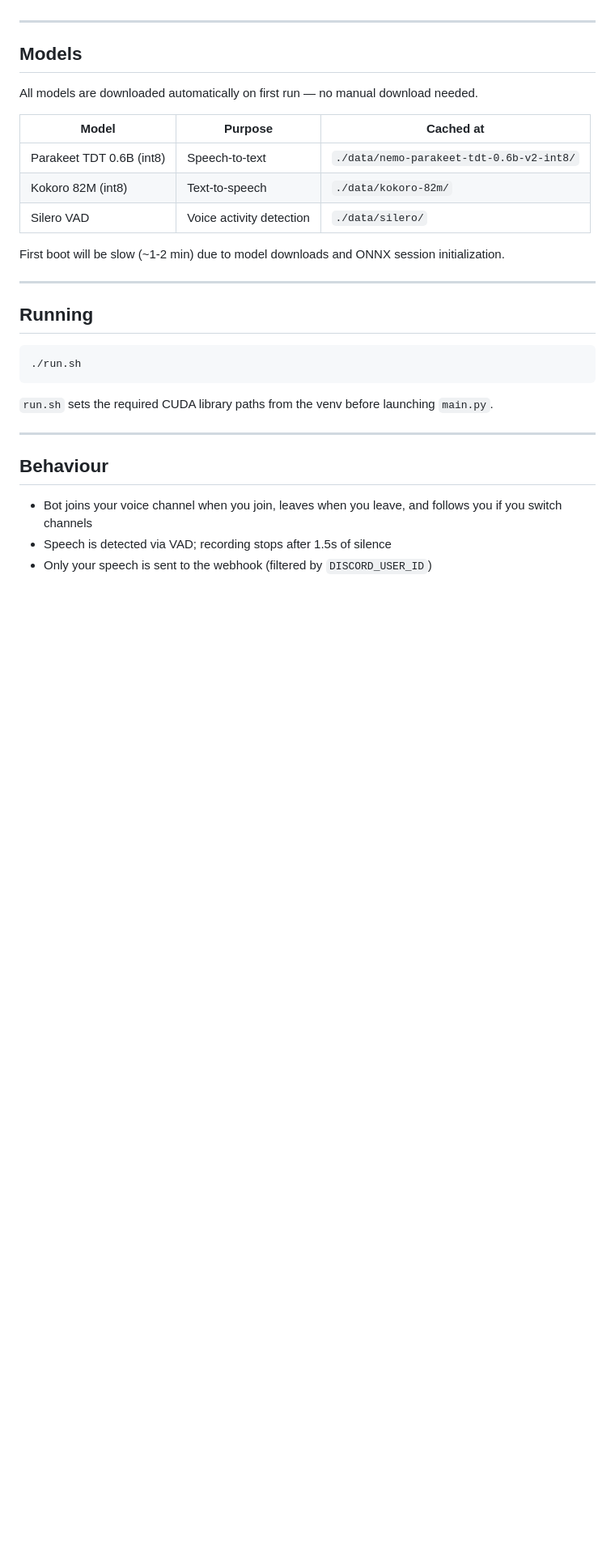
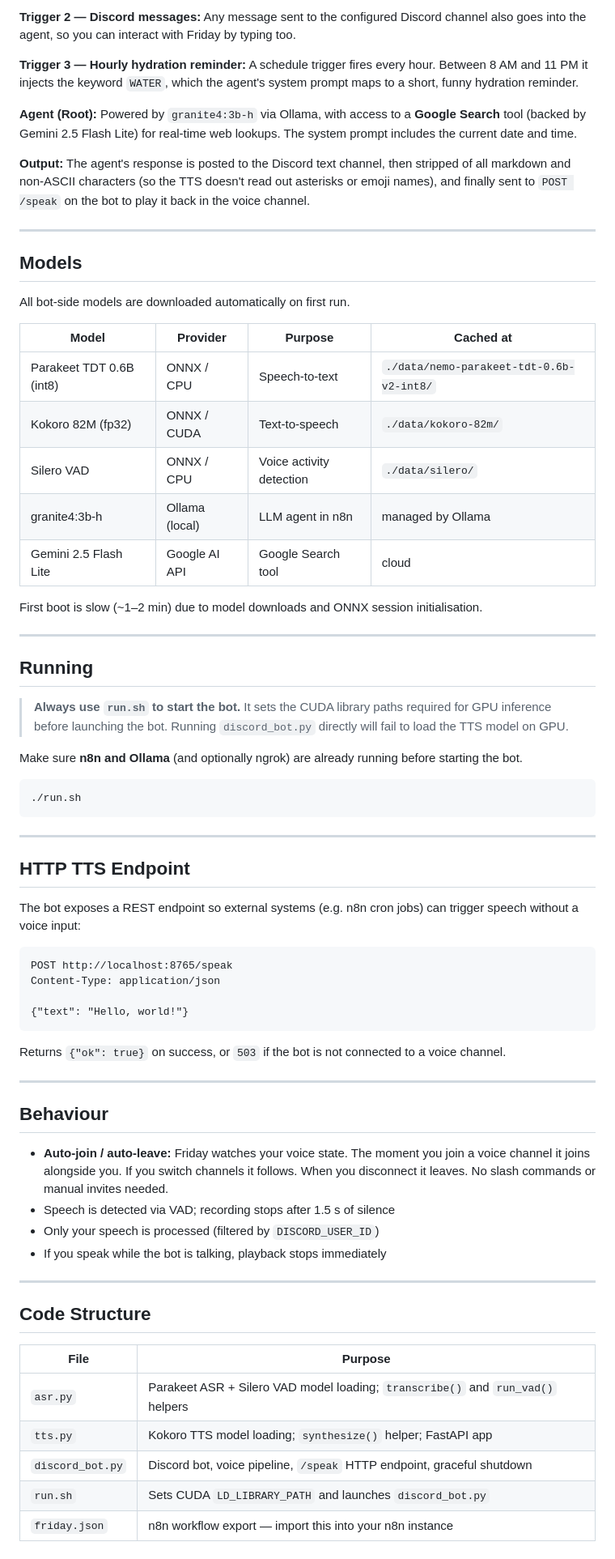
Before and after one commit to apurvaumredkar/friday, a Markdown page: README.md, the part around one of its changes. Shown at 81% size. Drawn GitHub-style; blank space fills up the shorter version.

````diff
--- a/README.md
+++ b/README.md
@@ -77,32 +113,71 @@ Import `friday.json` into n8n:
+**Trigger 2 — Discord messages:** Any message sent to the configured Discord channel also goes into the agent, so you can interact with Friday by typing too.
+
+**Trigger 3 — Hourly hydration reminder:** A schedule trigger fires every hour. Between 8 AM and 11 PM it injects the keyword `WATER`, which the agent's system prompt maps to a short, funny hydration reminder.
+
+**Agent (Root):** Powered by `granite4:3b-h` via Ollama, with access to a **Google Search** tool (backed by Gemini 2.5 Flash Lite) for real-time web lookups. The system prompt includes the current date and time.
+
+**Output:** The agent's response is posted to the Discord text channel, then stripped of all markdown and non-ASCII characters (so the TTS doesn't read out asterisks or emoji names), and finally sent to `POST /speak` on the bot to play it back in the voice channel.
 
 ---
 
 ## Models
 
-All models are downloaded automatically on first run — no manual download needed.
+All bot-side models are downloaded automatically on first run.
 
-| Model | Purpose | Cached at |
-|---|---|---|
-| Parakeet TDT 0.6B (int8) | Speech-to-text | `./data/nemo-parakeet-tdt-0.6b-v2-int8/` |
-| Kokoro 82M (int8) | Text-to-speech | `./data/kokoro-82m/` |
-| Silero VAD | Voice activity detection | `./data/silero/` |
+| Model | Provider | Purpose | Cached at |
+|---|---|---|---|
+| Parakeet TDT 0.6B (int8) | ONNX / CPU | Speech-to-text | `./data/nemo-parakeet-tdt-0.6b-v2-int8/` |
+| Kokoro 82M (fp32) | ONNX / CUDA | Text-to-speech | `./data/kokoro-82m/` |
+| Silero VAD | ONNX / CPU | Voice activity detection | `./data/silero/` |
+| granite4:3b-h | Ollama (local) | LLM agent in n8n | managed by Ollama |
+| Gemini 2.5 Flash Lite | Google AI API | Google Search tool | cloud |
 
-First boot will be slow (~1-2 min) due to model downloads and ONNX session initialization.
+First boot is slow (~1–2 min) due to model downloads and ONNX session initialisation.
 
 ---
 
 ## Running
 
+> **Always use `run.sh` to start the bot.** It sets the CUDA library paths required for GPU inference before launching the bot. Running `discord_bot.py` directly will fail to load the TTS model on GPU.
+
+Make sure **n8n and Ollama** (and optionally ngrok) are already running before starting the bot.
+
 ```bash
 ./run.sh
 ```
 
-`run.sh` sets the required CUDA library paths from the venv before launching `main.py`.
+---
+
+## HTTP TTS Endpoint
+
+The bot exposes a REST endpoint so external systems (e.g. n8n cron jobs) can trigger speech without a voice input:
+
+```
+POST http://localhost:8765/speak
+Content-Type: application/json
+
+{"text": "Hello, world!"}
+```
+
+Returns `{"ok": true}` on success, or `503` if the bot is not connected to a voice channel.
 
 ---
 
 ## Behaviour
 
-- Bot joins your voice channel when you join, leaves when you leave, and follows you if you switch channels
-- Speech is detected via VAD; recording stops after 1.5s of silence
-- Only your speech is sent to the webhook (filtered by `DISCORD_USER_ID`)
+- **Auto-join / auto-leave:** Friday watches your voice state. The moment you join a voice channel it joins alongside you. If you switch channels it follows. When you disconnect it leaves. No slash commands or manual invites needed.
+- Speech is detected via VAD; recording stops after 1.5 s of silence
+- Only your speech is processed (filtered by `DISCORD_USER_ID`)
+- If you speak while the bot is talking, playback stops immediately
+
+---
+
+## Code Structure
+
+| File | Purpose |
+|---|---|
+| `asr.py` | Parakeet ASR + Silero VAD model loading; `transcribe()` and `run_vad()` helpers |
+| `tts.py` | Kokoro TTS model loading; `synthesize()` helper; FastAPI app |
+| `discord_bot.py` | Discord bot, voice pipeline, `/speak` HTTP endpoint, graceful shutdown |
+| `run.sh` | Sets CUDA `LD_LIBRARY_PATH` and launches `discord_bot.py` |
+| `friday.json` | n8n workflow export — import this into your n8n instance |
````
Also changed, not shown: other parts of README.md (+49 -13 lines), CLAUDE.md (deleted, +0 -77 lines), n8n.png (added), 8 other files.
